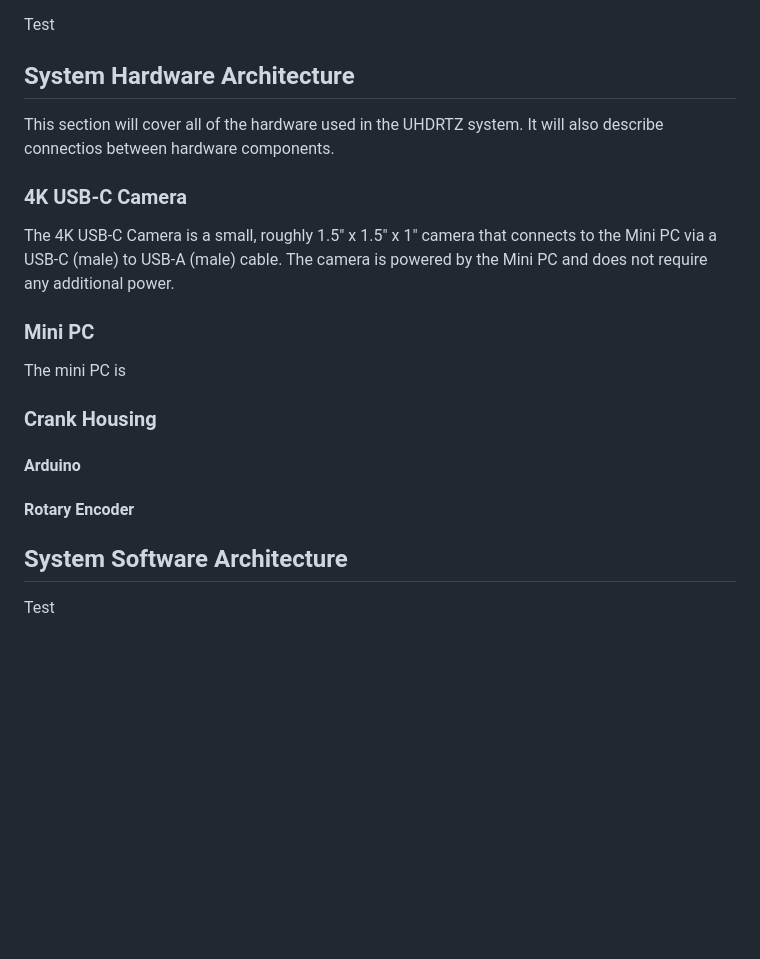
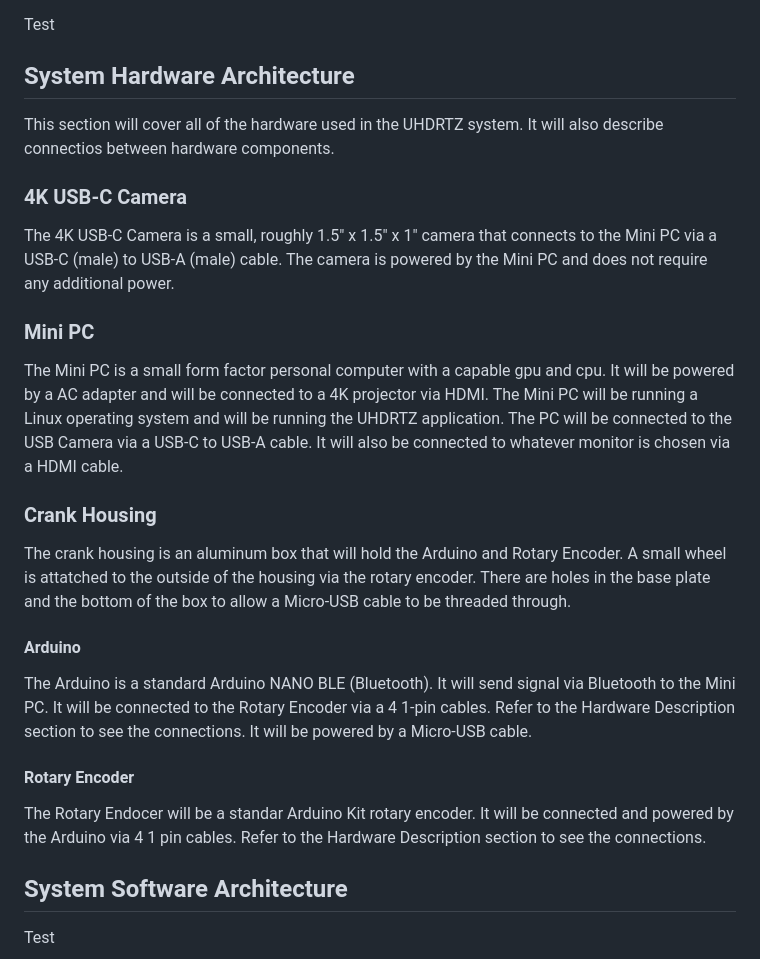
Before and after one commit to MickHarrigan/uhdrtz-rust, a Markdown page: docs/sdd/sdd.md, the part around the change. Rendered like a GitHub page; blank space fills up the shorter version.

Commit message:
update system hardware architecture

```diff
--- a/docs/sdd/sdd.md
+++ b/docs/sdd/sdd.md
@@ -31,17 +31,27 @@ Test
 Test
 
 ## System Hardware Architecture
+
 This section will cover all of the hardware used in the UHDRTZ system. It will also describe connectios between hardware components.
 
 ### 4K USB-C Camera
+
 The 4K USB-C Camera is a small, roughly 1.5" x 1.5" x 1" camera that connects to the Mini PC via a USB-C (male) to USB-A (male) cable. The camera is powered by the Mini PC and does not require any additional power.
+
 ### Mini PC
-The mini PC is
+
+The Mini PC is a small form factor personal computer with a capable gpu and cpu. It will be powered by a AC adapter and will be connected to a 4K projector via HDMI. The Mini PC will be running a Linux operating system and will be running the UHDRTZ application. The PC will be connected to the USB Camera via a USB-C to USB-A cable. It will also be connected to whatever monitor is chosen via a HDMI cable.
 ### Crank Housing
 
+The crank housing is an aluminum box that will hold the Arduino and Rotary Encoder. A small wheel is attatched to the outside of the housing via the rotary encoder. There are holes in the base plate and the bottom of the box to allow a Micro-USB cable to be threaded through.
 #### Arduino
 
+The Arduino is a standard Arduino NANO BLE (Bluetooth). It will send signal via Bluetooth to the Mini PC. It will be connected to the Rotary Encoder via a 4 1-pin cables. Refer to the Hardware Description section to see the connections. It will be powered by a Micro-USB cable.
+
 #### Rotary Encoder
+
+The Rotary Endocer will be a standar Arduino Kit rotary encoder. It will be connected and powered by the Arduino via 4 1 pin cables. Refer to the Hardware Description section to see the connections.
+
 
 ## System Software Architecture
 Test
```
